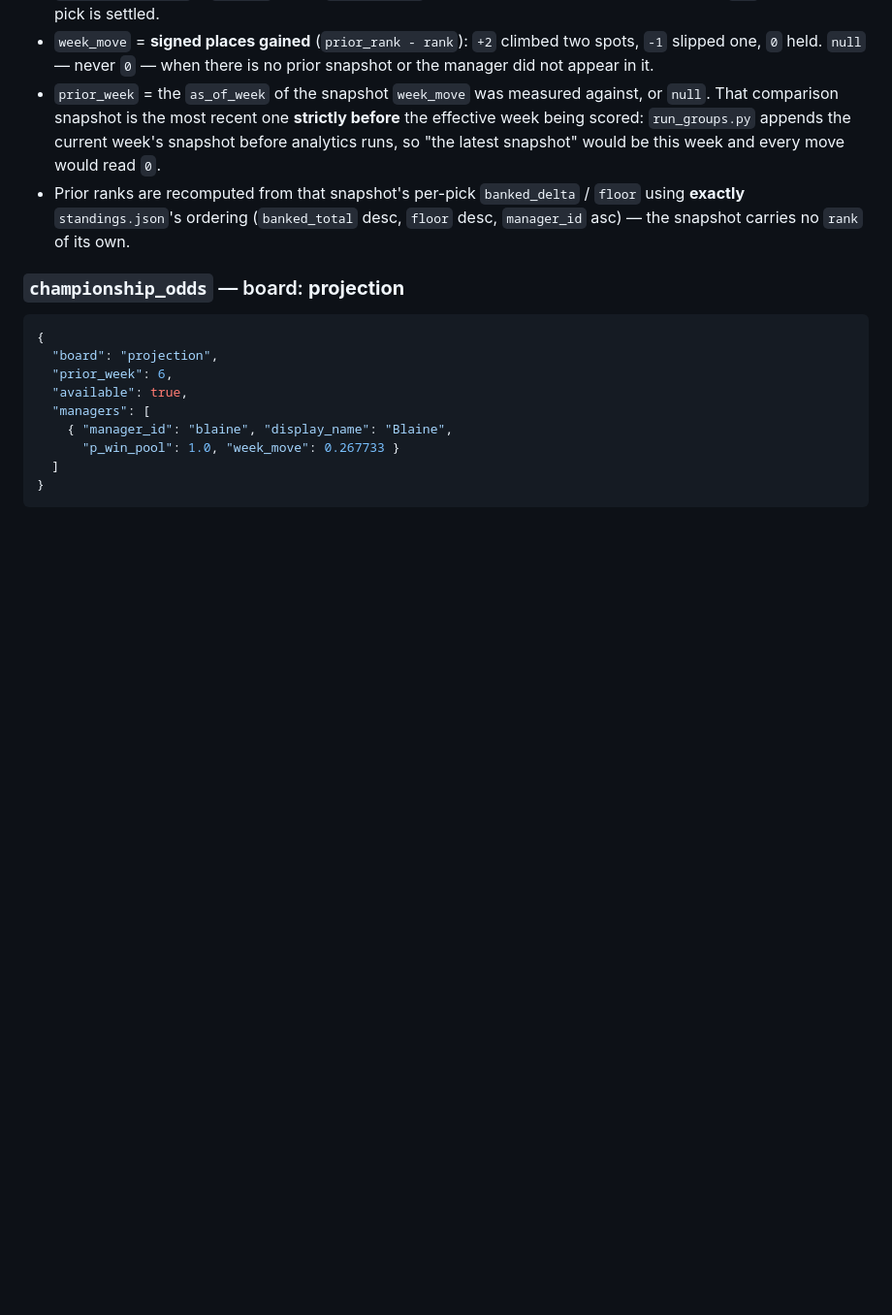
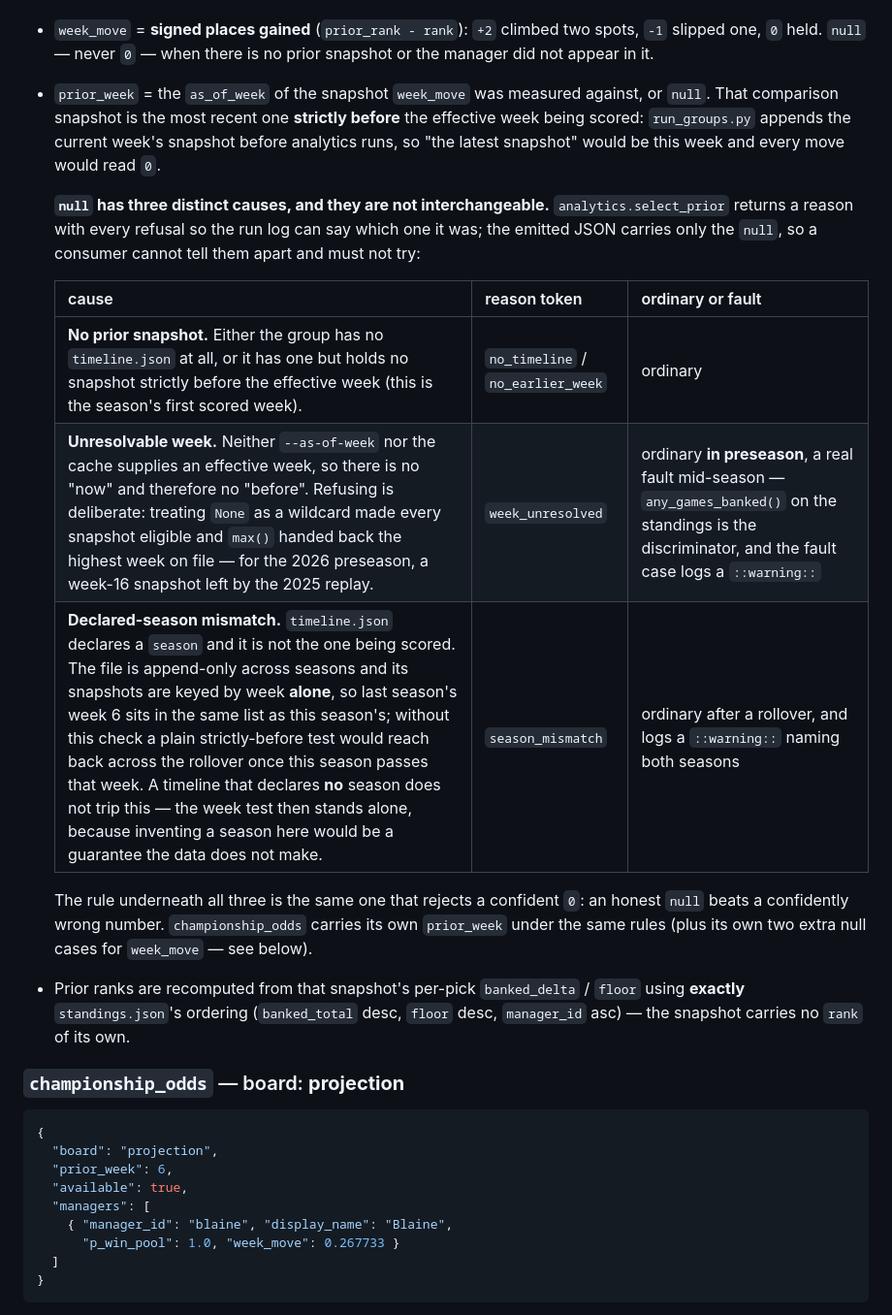
Before and after one commit to Zandor435/cf-challenge, a Markdown page: docs/output-contract.md, the part around the change. Shown at 97% size. Drawn GitHub-style; blank space fills up the shorter version.

Commit message:
docs(contract): race.prior_week has three null causes, not one
The contract described prior_week's null as though it had a single meaning —
"or null" — while analytics.select_prior has carried four distinct reason
tokens since c494ca2 and refuses for three materially different reasons. A
consumer reading only this file would take every null as "first week of the
season" and be wrong two-thirds of the time.

Documents all three, with the reason tokens the run log prints:

  no prior snapshot      no_timeline / no_earlier_week — ordinary
  unresolvable week      week_unresolved — ordinary in preseason, a REAL FAULT
                         mid-season; any_games_banked() on the standings is the
                         discriminator and the fault path logs a ::warning::
  declared-season        season_mismatch — the timeline is another season's;
  mismatch               it is append-only across seasons and keyed by week
                         alone, so without this a strictly-before test reaches
                         back across the rollover

Also records what the emitted JSON does NOT carry: only the null reaches
consumers, deliberately, so nothing downstream can branch on which refusal it
was. The reason exists for the run log.

No behavior change — this is the contract catching up to the code.

Co-Authored-By: Claude Opus 5 (1M context) <noreply@anthropic.com>

```diff
--- a/docs/output-contract.md
+++ b/docs/output-contract.md
@@ -318,6 +318,22 @@ on `leverage === null`, never on whether the key is present.
   before** the effective week being scored: `run_groups.py` appends the current
   week's snapshot before analytics runs, so "the latest snapshot" would be this
   week and every move would read `0`.
+
+  **`null` has three distinct causes, and they are not interchangeable.**
+  `analytics.select_prior` returns a reason with every refusal so the run log
+  can say which one it was; the emitted JSON carries only the `null`, so a
+  consumer cannot tell them apart and must not try:
+
+  | cause | reason token | ordinary or fault |
+  |-------|--------------|-------------------|
+  | **No prior snapshot.** Either the group has no `timeline.json` at all, or it has one but holds no snapshot strictly before the effective week (this is the season's first scored week). | `no_timeline` / `no_earlier_week` | ordinary |
+  | **Unresolvable week.** Neither `--as-of-week` nor the cache supplies an effective week, so there is no "now" and therefore no "before". Refusing is deliberate: treating `None` as a wildcard made every snapshot eligible and `max()` handed back the highest week on file — for the 2026 preseason, a week-16 snapshot left by the 2025 replay. | `week_unresolved` | ordinary **in preseason**, a real fault mid-season — `any_games_banked()` on the standings is the discriminator, and the fault case logs a `::warning::` |
+  | **Declared-season mismatch.** `timeline.json` declares a `season` and it is not the one being scored. The file is append-only across seasons and its snapshots are keyed by week **alone**, so last season's week 6 sits in the same list as this season's; without this check a plain strictly-before test would reach back across the rollover once this season passes that week. A timeline that declares **no** season does not trip this — the week test then stands alone, because inventing a season here would be a guarantee the data does not make. | `season_mismatch` | ordinary after a rollover, and logs a `::warning::` naming both seasons |
+
+  The rule underneath all three is the same one that rejects a confident `0`:
+  an honest `null` beats a confidently wrong number. `championship_odds`
+  carries its own `prior_week` under the same rules (plus its own two extra
+  null cases for `week_move` — see below).
 - Prior ranks are recomputed from that snapshot's per-pick `banked_delta` /
   `floor` using **exactly** `standings.json`'s ordering (`banked_total` desc,
   `floor` desc, `manager_id` asc) — the snapshot carries no `rank` of its own.
```
